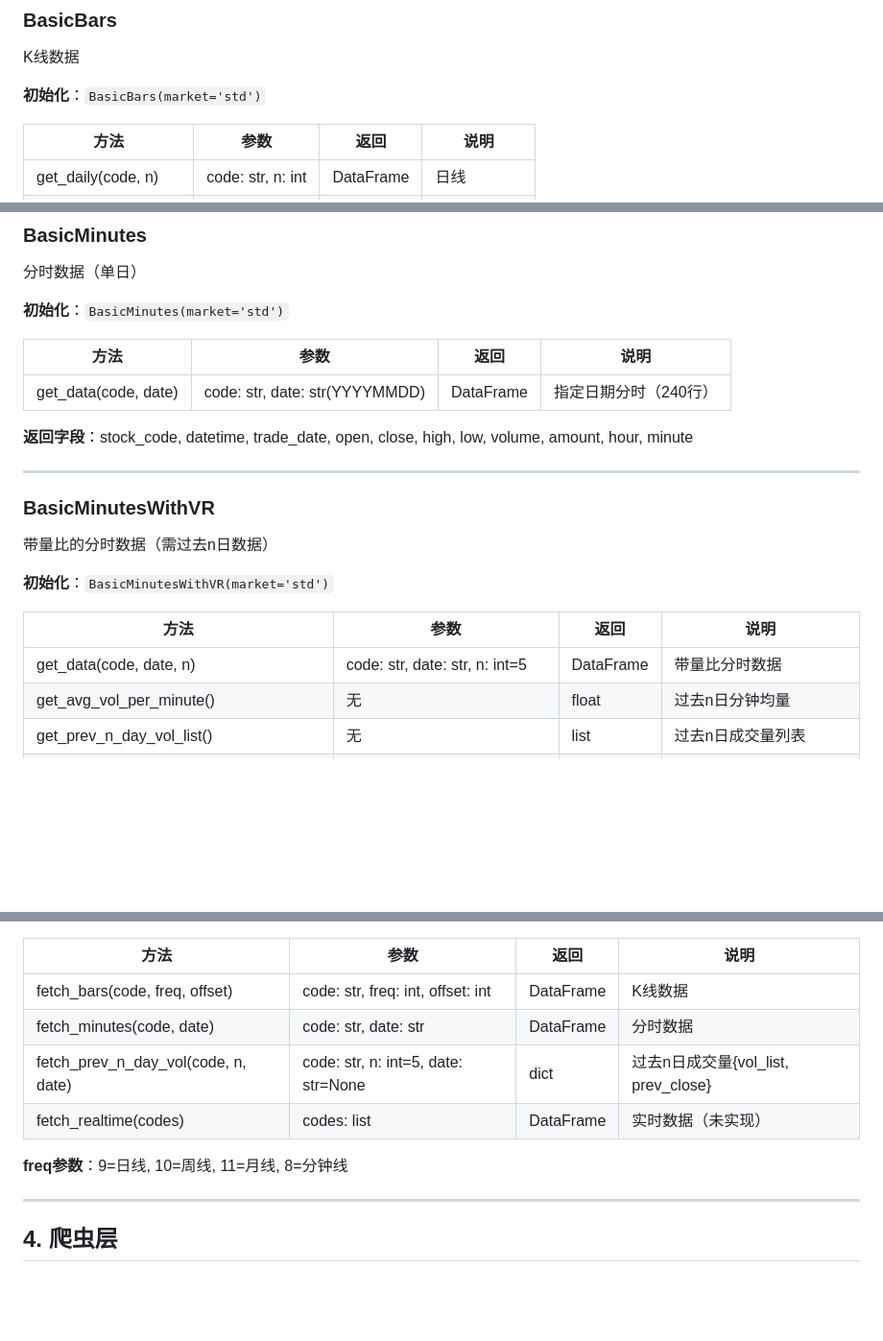
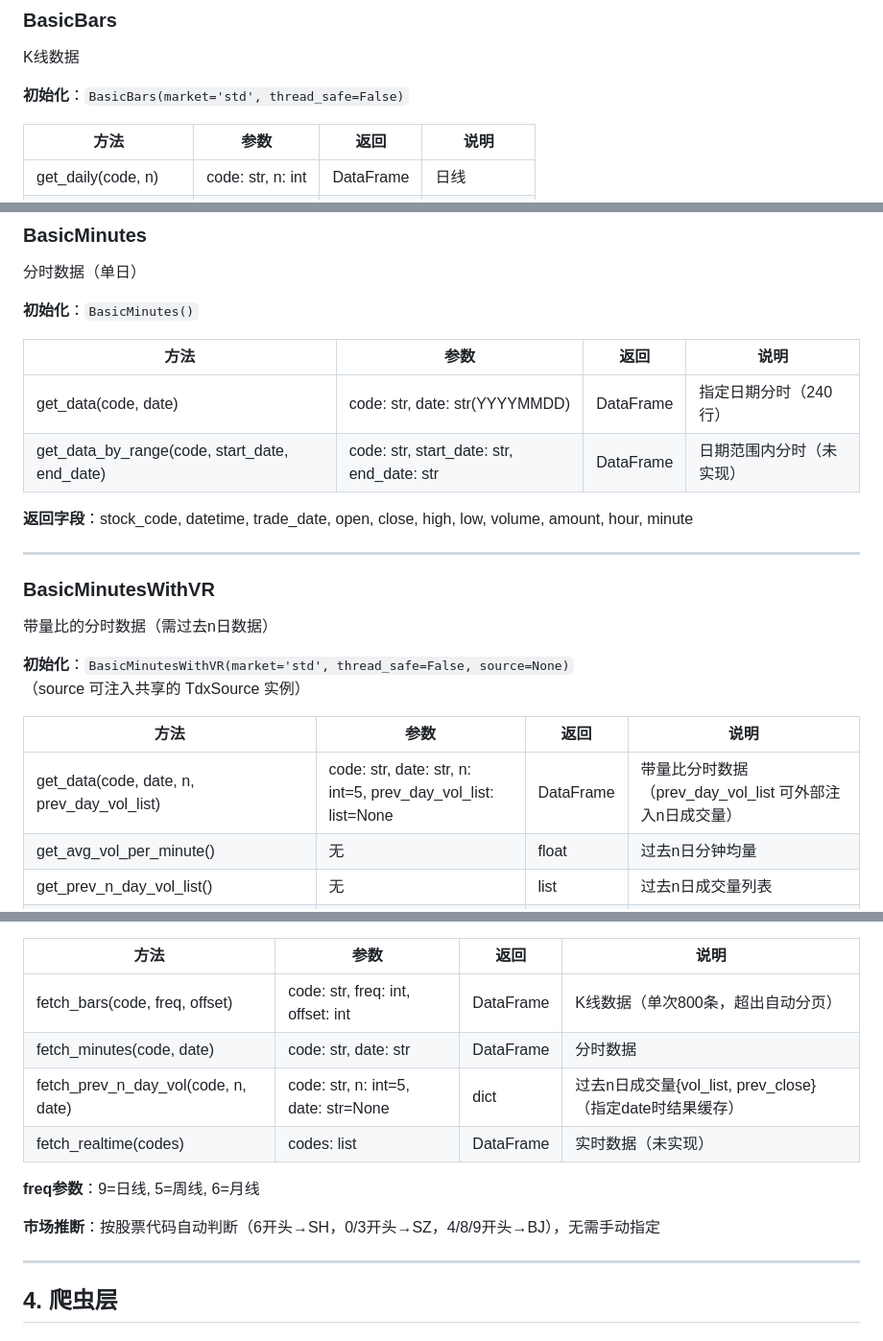
Before and after one commit to ChaneWq/stock_project, a Markdown page: docs/api_reference.md, 3 parts joined by grey strips. Shown at 96% size. Rendered like a GitHub page; blank space fills up the shorter version.

```diff
--- a/docs/api_reference.md
+++ b/docs/api_reference.md
@@ -10,7 +10,7 @@
 
 K线数据
 
-**初始化**：`BasicBars(market='std')`
+**初始化**：`BasicBars(market='std', thread_safe=False)`
 
 | 方法 | 参数 | 返回 | 说明 |
 |------|------|------|------|
@@ -27,11 +27,12 @@ K线数据
 
 分时数据（单日）
 
-**初始化**：`BasicMinutes(market='std')`
+**初始化**：`BasicMinutes()`
 
 | 方法 | 参数 | 返回 | 说明 |
 |------|------|------|------|
 | get_data(code, date) | code: str, date: str(YYYYMMDD) | DataFrame | 指定日期分时（240行） |
+| get_data_by_range(code, start_date, end_date) | code: str, start_date: str, end_date: str | DataFrame | 日期范围内分时（未实现） |
 
 **返回字段**：stock_code, datetime, trade_date, open, close, high, low, volume, amount, hour, minute
 
@@ -41,11 +42,11 @@ K线数据
 
 带量比的分时数据（需过去n日数据）
 
-**初始化**：`BasicMinutesWithVR(market='std')`
+**初始化**：`BasicMinutesWithVR(market='std', thread_safe=False, source=None)`（source 可注入共享的 TdxSource 实例）
 
 | 方法 | 参数 | 返回 | 说明 |
 |------|------|------|------|
-| get_data(code, date, n) | code: str, date: str, n: int=5 | DataFrame | 带量比分时数据 |
+| get_data(code, date, n, prev_day_vol_list) | code: str, date: str, n: int=5, prev_day_vol_list: list=None | DataFrame | 带量比分时数据（prev_day_vol_list 可外部注入n日成交量） |
 | get_avg_vol_per_minute() | 无 | float | 过去n日分钟均量 |
 | get_prev_n_day_vol_list() | 无 | list | 过去n日成交量列表 |
 | get_prev_close() | 无 | float | 昨收价 |
@@ -129,12 +264,14 @@ MACD指标
 
 | 方法 | 参数 | 返回 | 说明 |
 |------|------|------|------|
-| fetch_bars(code, freq, offset) | code: str, freq: int, offset: int | DataFrame | K线数据 |
+| fetch_bars(code, freq, offset) | code: str, freq: int, offset: int | DataFrame | K线数据（单次800条，超出自动分页） |
 | fetch_minutes(code, date) | code: str, date: str | DataFrame | 分时数据 |
-| fetch_prev_n_day_vol(code, n, date) | code: str, n: int=5, date: str=None | dict | 过去n日成交量{vol_list, prev_close} |
+| fetch_prev_n_day_vol(code, n, date) | code: str, n: int=5, date: str=None | dict | 过去n日成交量{vol_list, prev_close}（指定date时结果缓存） |
 | fetch_realtime(codes) | codes: list | DataFrame | 实时数据（未实现） |
 
-**freq参数**：9=日线, 10=周线, 11=月线, 8=分钟线
+**freq参数**：9=日线, 5=周线, 6=月线
+
+**市场推断**：按股票代码自动判断（6开头→SH，0/3开头→SZ，4/8/9开头→BJ），无需手动指定
 
 ---
 
```
Also changed, not shown: other parts of docs/api_reference.md (+139 -5 lines), PROJECT_OVERVIEW.md (added, +103 -0 lines), docs/pystock_data_overview.md (+4 -4 lines).
